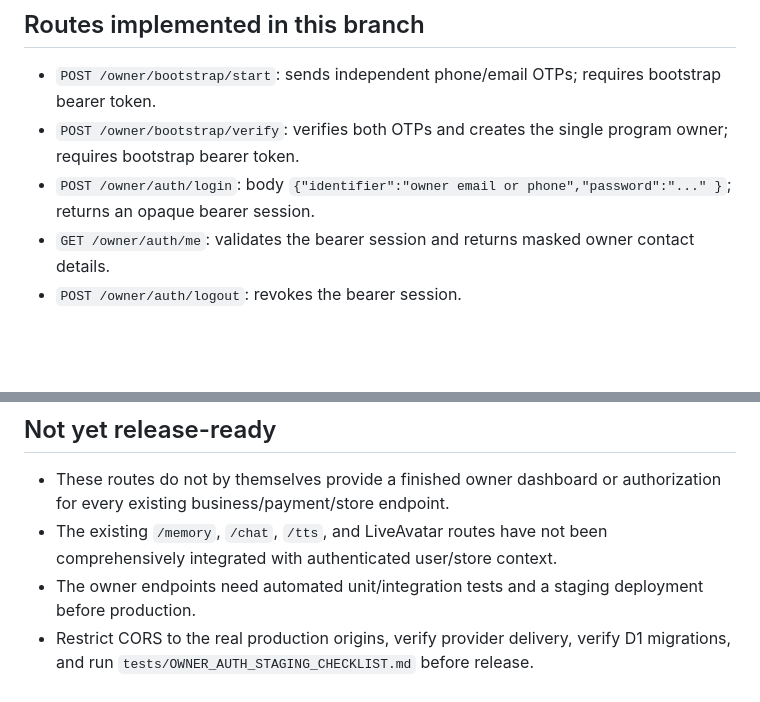
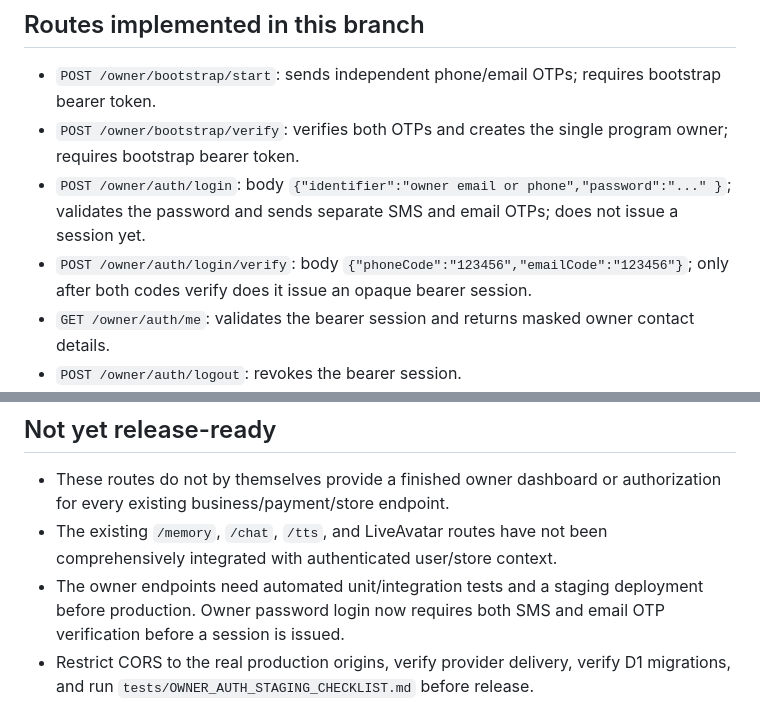
Before and after one commit to dagamobile10-creator/DAGA, a Markdown page: security/OWNER_AUTH_DEPLOYMENT.md, 2 parts joined by grey strips. Drawn GitHub-style; blank space fills up the shorter version.

Commit message:
Document mandatory dual-factor owner login flow

```diff
--- a/security/OWNER_AUTH_DEPLOYMENT.md
+++ b/security/OWNER_AUTH_DEPLOYMENT.md
@@ -52,7 +52,8 @@ The recovery code must be a new, unique secret of at least 20 characters. The re
 
 - `POST /owner/bootstrap/start`: sends independent phone/email OTPs; requires bootstrap bearer token.
 - `POST /owner/bootstrap/verify`: verifies both OTPs and creates the single program owner; requires bootstrap bearer token.
-- `POST /owner/auth/login`: body `{"identifier":"owner email or phone","password":"..." }`; returns an opaque bearer session.
+- `POST /owner/auth/login`: body `{"identifier":"owner email or phone","password":"..." }`; validates the password and sends separate SMS and email OTPs; does not issue a session yet.
+- `POST /owner/auth/login/verify`: body `{"phoneCode":"123456","emailCode":"123456"}`; only after both codes verify does it issue an opaque bearer session.
 - `GET /owner/auth/me`: validates the bearer session and returns masked owner contact details.
 - `POST /owner/auth/logout`: revokes the bearer session.
 - `POST /owner/recovery/start`: sends recovery OTPs to the configured owner phone and email.
@@ -64,7 +65,7 @@ All routes fail closed when required configuration is absent. Sessions expire af
 
 - These routes do not by themselves provide a finished owner dashboard or authorization for every existing business/payment/store endpoint.
 - The existing `/memory`, `/chat`, `/tts`, and LiveAvatar routes have not been comprehensively integrated with authenticated user/store context.
-- The owner endpoints need automated unit/integration tests and a staging deployment before production.
+- The owner endpoints need automated unit/integration tests and a staging deployment before production. Owner password login now requires both SMS and email OTP verification before a session is issued.
 - Restrict CORS to the real production origins, verify provider delivery, verify D1 migrations, and run `tests/OWNER_AUTH_STAGING_CHECKLIST.md` before release.
 - Do not claim production owner security is enabled until the staging checks pass and the Worker deployment is verified.
 
```
